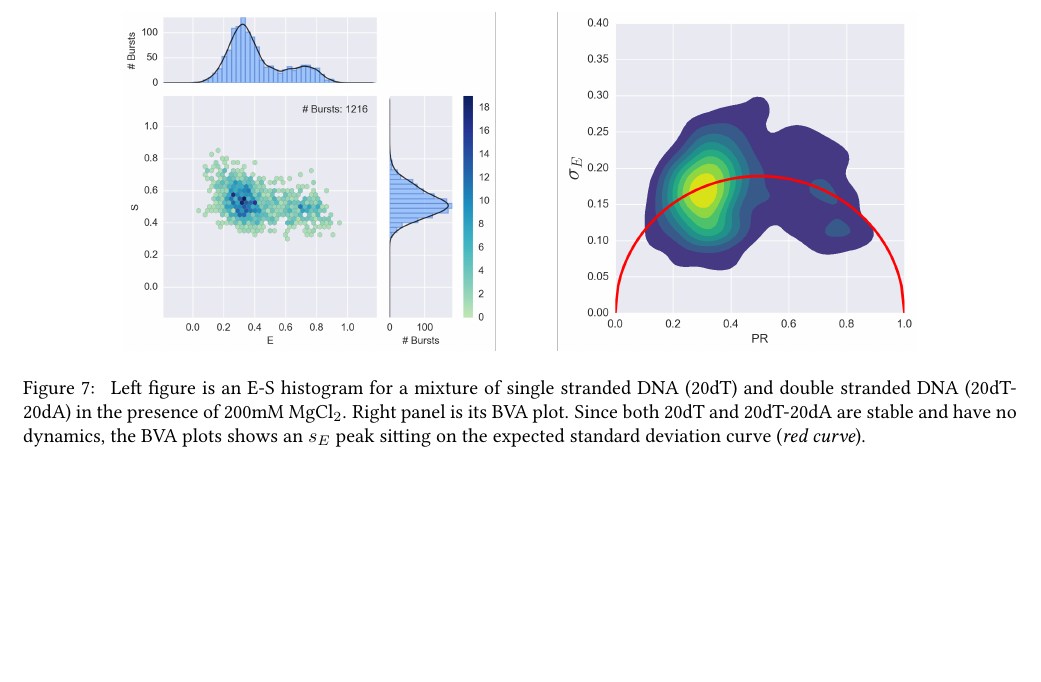
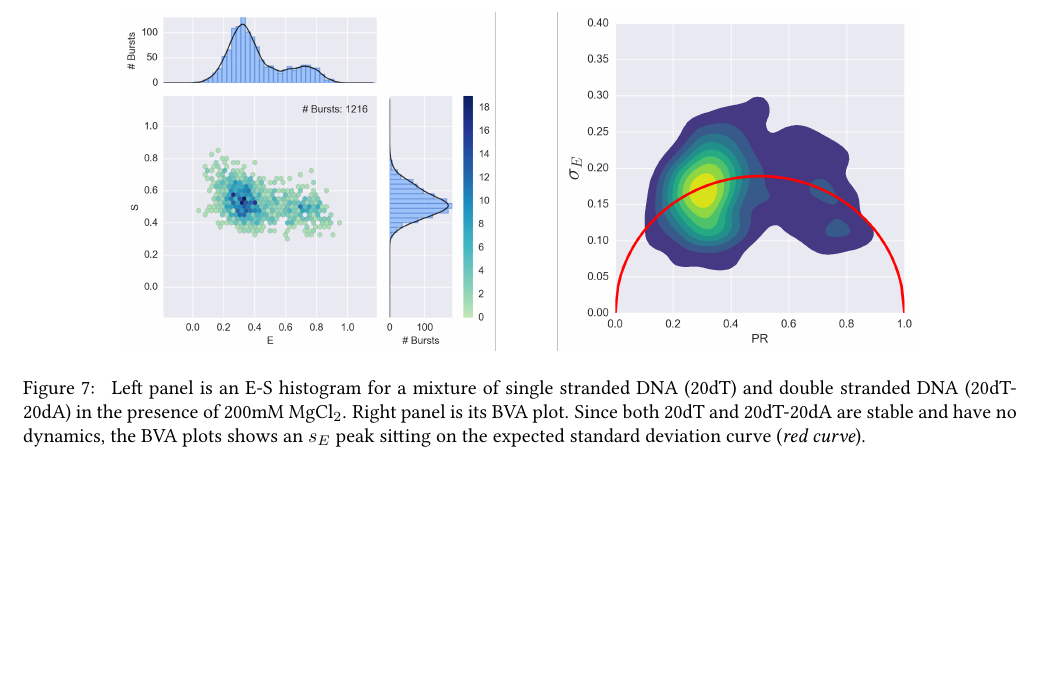
Before and after one commit to tritemio/fretbursts_paper, a LaTeX paper (main.tex, which reads figures/ALEX_BVA_static/caption.tex): part of page 14 of 17, cut so that both start at the same text. Compiled offline with pdfLaTeX.

Commit message:
edited figures/ALEX_BVA_static/caption.tex

```diff
--- a/figures/ALEX_BVA_static/caption.tex
+++ b/figures/ALEX_BVA_static/caption.tex
@@ -1 +1 @@
-\label{fig:bva_static}  Left figure is an E-S histogram for a mixture of single stranded DNA (20dT) and double stranded DNA (20dT-20dA) in the presence of 200mM MgCl$_2$. Right panel is its BVA plot. Since both 20dT and 20dT-20dA are stable and have no dynamics, the BVA plots shows an $s_E$ peak sitting on the expected standard deviation curve (\textit{red curve}).
+\label{fig:bva_static}  Left panel is an E-S histogram for a mixture of single stranded DNA (20dT) and double stranded DNA (20dT-20dA) in the presence of 200mM MgCl$_2$. Right panel is its BVA plot. Since both 20dT and 20dT-20dA are stable and have no dynamics, the BVA plots shows an $s_E$ peak sitting on the expected standard deviation curve (\textit{red curve}).
```
